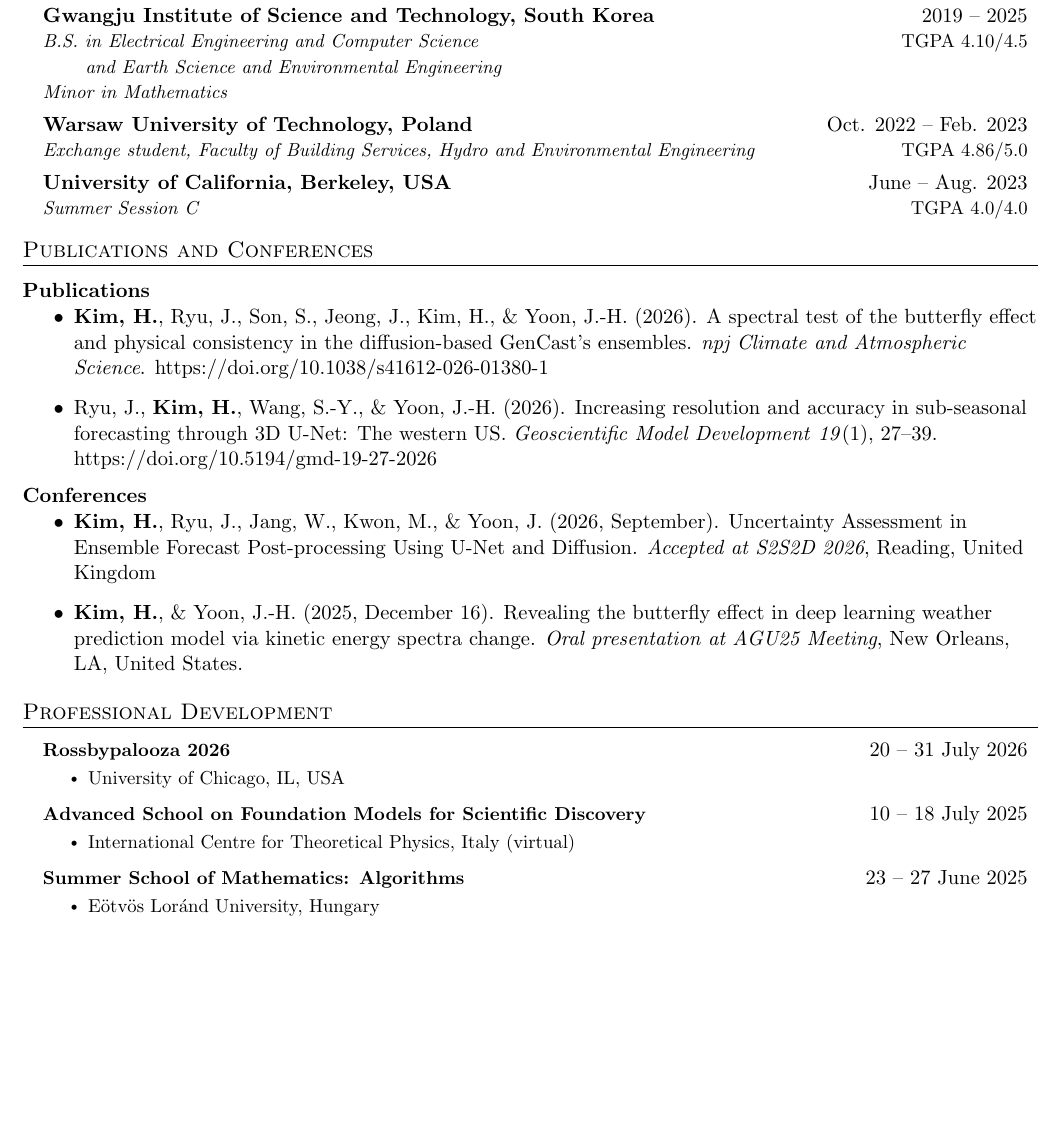
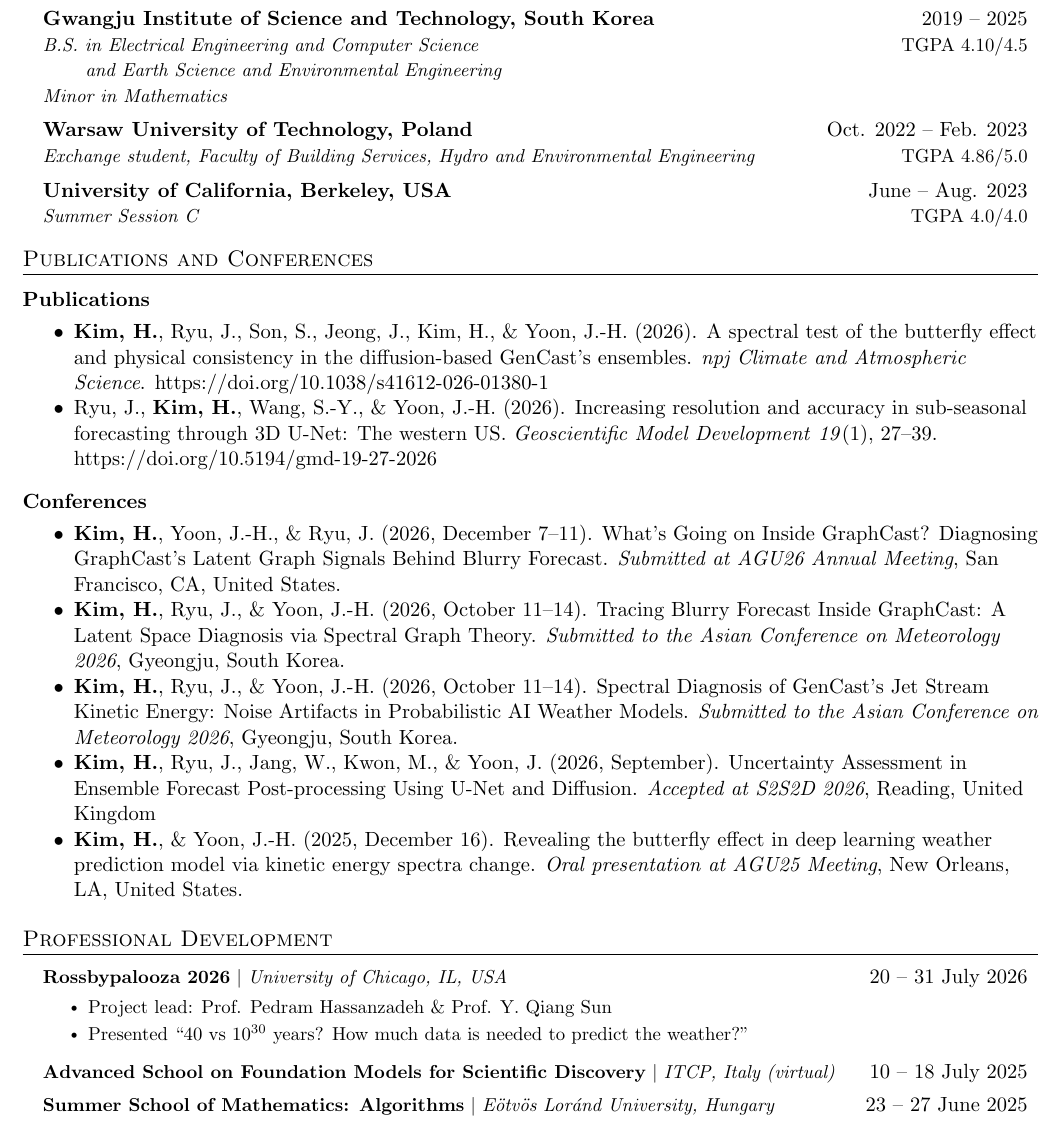
Before and after one commit to HisKim1/Hisu-s-Resume, a LaTeX document (main.tex, which reads Publication.tex, project.tex): part of page 1 of 2, cut so that both start at the same text, the shorter picture padded with empty space. Compiled offline with pdfLaTeX.

Commit message:
resume updated

```diff
--- a/Publication.tex
+++ b/Publication.tex
@@ -1,7 +1,7 @@
 \vspace{0.3em}
 \noindent\textbf{Publications}
 \vspace{-0.5em}
-\begin{itemize}
+\begin{itemize}[itemsep=0pt, parsep=0pt]
     \item \textbf{Kim, H.}, Ryu, J., Son, S., Jeong, J., Kim, H., \& Yoon, J.-H. (2026). A spectral test of the butterfly effect and physical consistency in the diffusion-based GenCast's ensembles. \textit{npj Climate and Atmospheric Science}. \href{https://doi.org/10.1038/s41612-026-01380-1}{https://doi.org/10.1038/s41612-026-01380-1}
 
     \item Ryu, J., \textbf{Kim, H.}, Wang, S.-Y., \& Yoon, J.-H. (2026). Increasing resolution and accuracy in sub-seasonal forecasting through 3D U-Net: The western US. \textit{Geoscientific Model Development} \textit{19}(1), 27--39. \href{https://doi.org/10.5194/gmd-19-27-2026}{https://doi.org/10.5194/gmd-19-27-2026}
@@ -9,7 +9,13 @@
 
 \noindent\textbf{Conferences}
 \vspace{-0.5em}
-\begin{itemize}
+\begin{itemize}[itemsep=0pt, parsep=0pt]
+    \item \textbf{Kim, H.}, Yoon, J.-H., \& Ryu, J. (2026, December 7--11). What's Going on Inside GraphCast? Diagnosing GraphCast's Latent Graph Signals Behind Blurry Forecast. \textit{Submitted at AGU26 Annual Meeting}, San Francisco, CA, United States.
+
+    \item \textbf{Kim, H.}, Ryu, J., \& Yoon, J.-H. (2026, October 11--14). Tracing Blurry Forecast Inside GraphCast: A Latent Space Diagnosis via Spectral Graph Theory. \textit{Submitted to the Asian Conference on Meteorology 2026}, Gyeongju, South Korea.
+
+    \item \textbf{Kim, H.}, Ryu, J., \& Yoon, J.-H. (2026, October 11--14). Spectral Diagnosis of GenCast's Jet Stream Kinetic Energy: Noise Artifacts in Probabilistic AI Weather Models. \textit{Submitted to the Asian Conference on Meteorology 2026}, Gyeongju, South Korea.
+
     \item \textbf{Kim, H.}, Ryu, J., Jang, W., Kwon, M., \& Yoon, J. (2026, September). Uncertainty Assessment in Ensemble Forecast Post-processing Using U-Net and Diffusion. \textit{Accepted at S2S2D 2026}, Reading, United Kingdom
     \item \textbf{Kim, H.}, \& Yoon, J.-H. (2025, December 16). Revealing the butterfly effect in deep learning weather prediction model via kinetic energy spectra change. \textit{Oral presentation at AGU25 Meeting}, New Orleans, LA, United States.
 \end{itemize}
--- a/project.tex
+++ b/project.tex
@@ -1,18 +1,13 @@
 \resumeSubHeadingListStart
-\resumeProjectHeading{\textbf{Rossbypalooza 2026}}{20 -- 31 July 2026}
+\resumeProjectHeading{\textbf{Rossbypalooza 2026} $|$ \emph{University of Chicago, IL, USA}}{20 -- 31 July 2026}
 \resumeItemListStart
-\resumeItem{University of Chicago, IL, USA}
+\resumeItem{Project lead: Prof. Pedram Hassanzadeh \& Prof. Y. Qiang Sun}
+\resumeItem{Presented ``$40$ vs $10^{30}$ years? How much data is needed to predict the weather?"}
 \resumeItemListEnd
 
-\resumeProjectHeading{\textbf{Advanced School on Foundation Models for Scientific Discovery}}{10 -- 18 July 2025}
-\resumeItemListStart
-\resumeItem{International Centre for Theoretical Physics, Italy (virtual)}
-\resumeItemListEnd
+\resumeProjectHeading{\textbf{Advanced School on Foundation Models for Scientific Discovery} $|$ \emph{ITCP, Italy (virtual)}}{10 -- 18 July 2025}
 
-\resumeProjectHeading{\textbf{Summer School of Mathematics: Algorithms}}{23 -- 27 June 2025}
-\resumeItemListStart
-\resumeItem{Eötvös Loránd University, Hungary}
-\resumeItemListEnd
+\resumeProjectHeading{\textbf{Summer School of Mathematics: Algorithms} $|$ \emph{Eötvös Loránd University, Hungary}}{23 -- 27 June 2025}
 
 
 \begin{comment}
```
Also changed, not shown: header.tex (+0 -1 lines), Hisu's_Resume.pdf.
